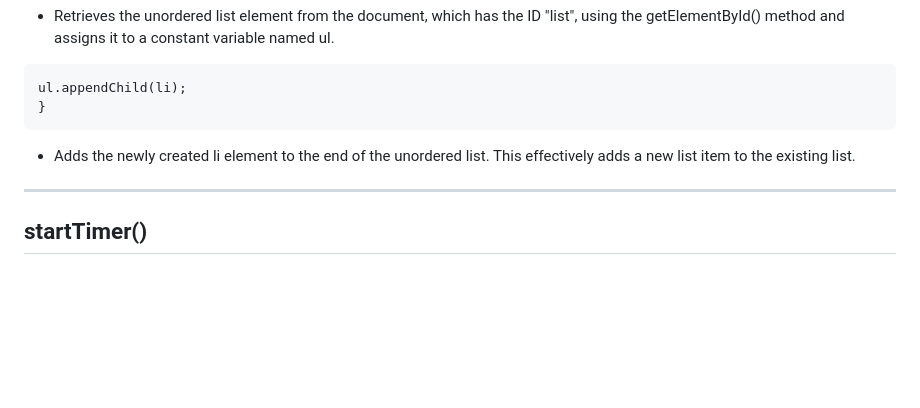
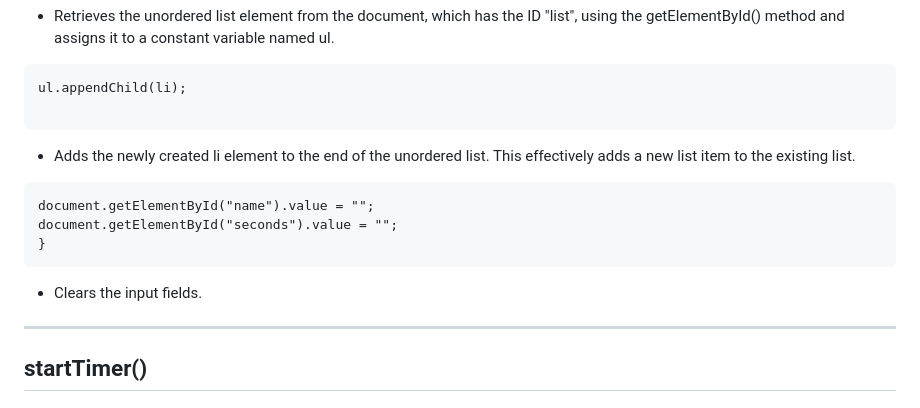
Before and after one commit to a-me01/interval-timer, a Markdown page: README.md, the part around the change. Drawn GitHub-style; blank space fills up the shorter version.

````diff
--- a/README.md
+++ b/README.md
@@ -52,10 +52,15 @@ const ul = document.getElementById("list");
 - Retrieves the unordered list element from the document, which has the ID "list", using the getElementById() method and assigns it to a constant variable named ul.
 ```
 ul.appendChild(li);
+
+```
+- Adds the newly created li element to the end of the unordered list. This effectively adds a new list item to the existing list.
+```
+document.getElementById("name").value = "";
+document.getElementById("seconds").value = "";
 }
 ```
-- Adds the newly created li element to the end of the unordered list. This effectively adds a new list item to the existing list.
-
+- Clears the input fields.
 -----------------------------------------------------------------------------------------------------------------------------------------------------------------
 
 ## startTimer()
````
